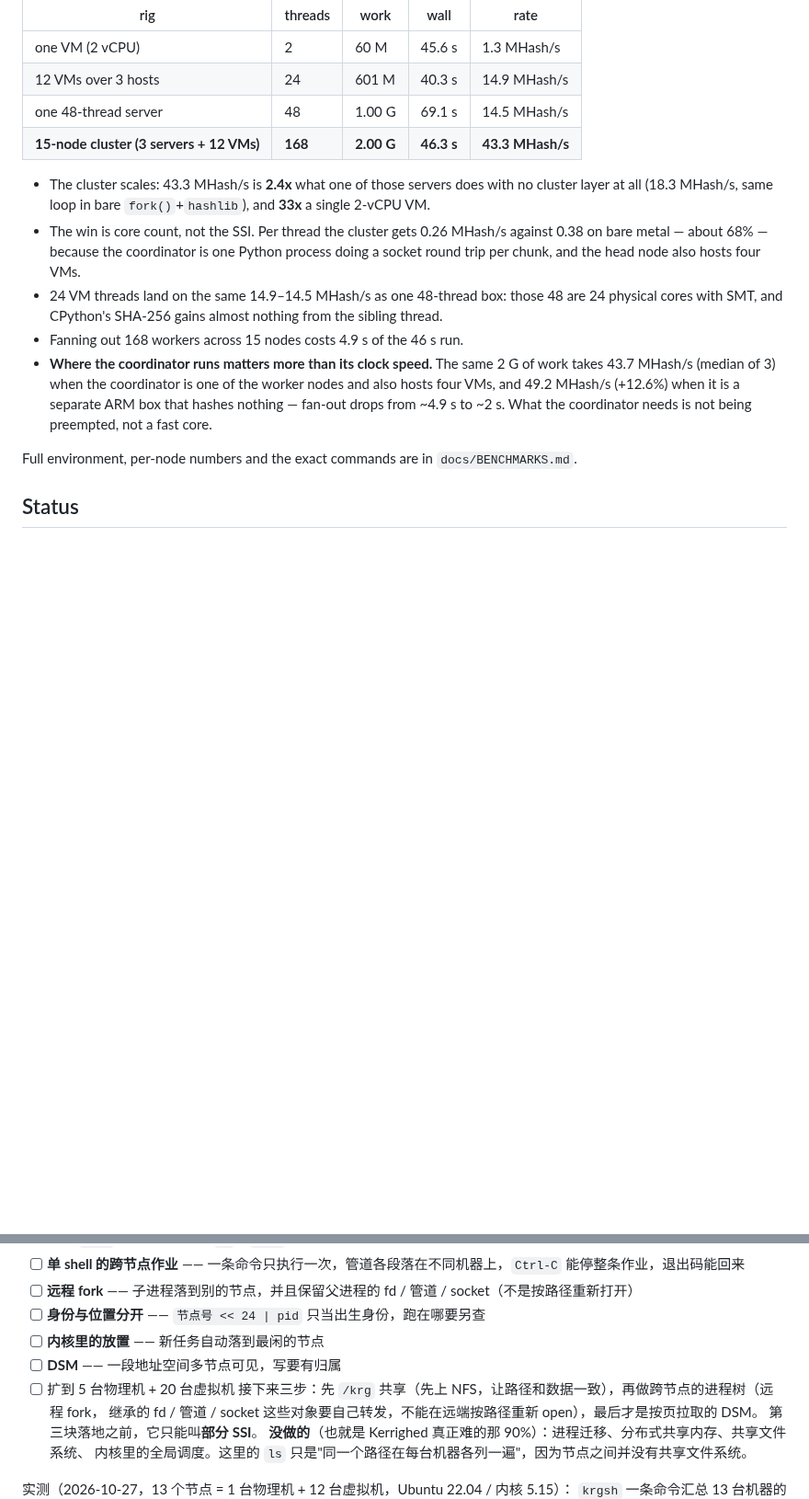
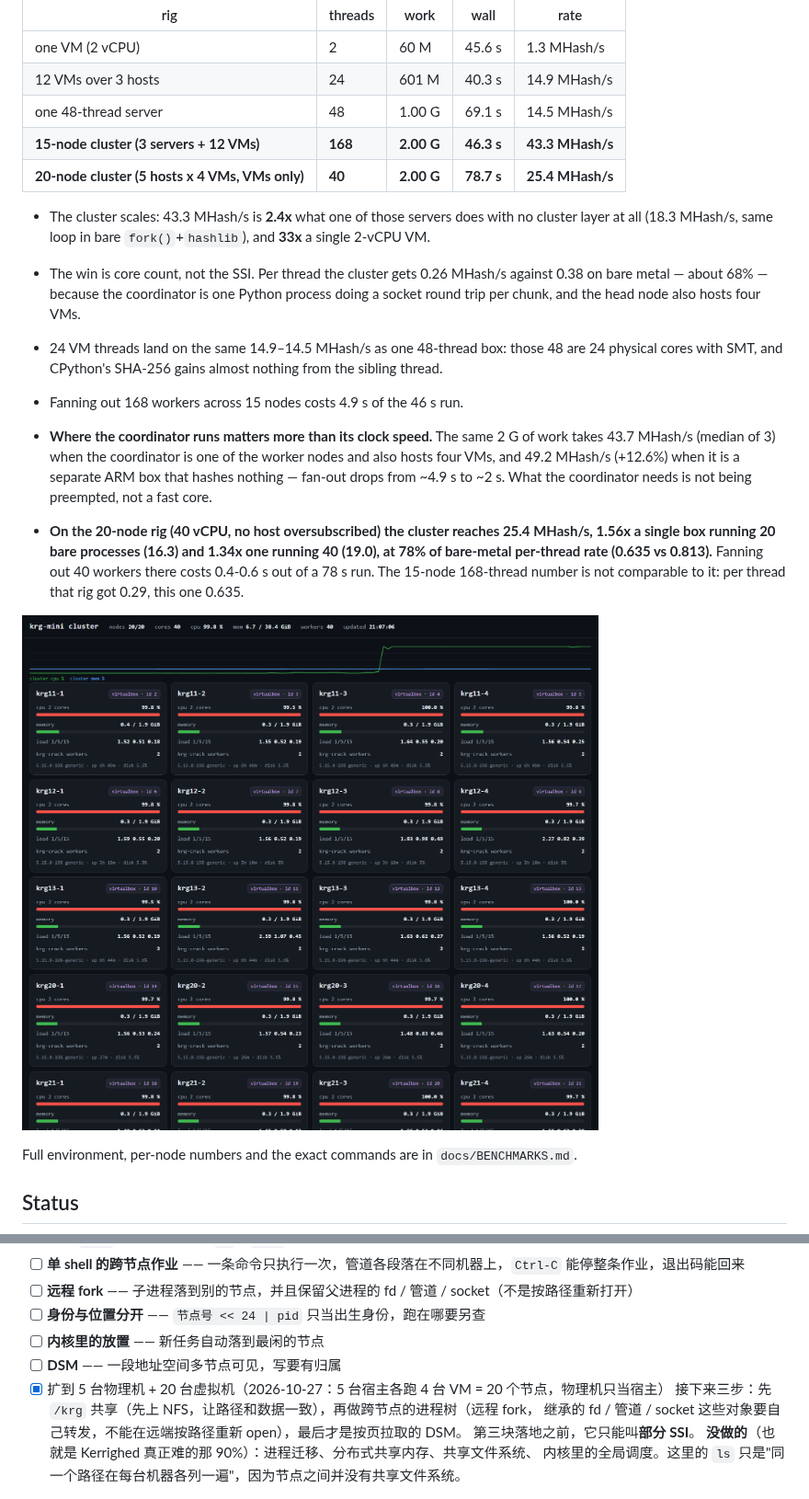
Before and after one commit to bjthemost-hub/krg-mini, a Markdown page: README.md, 2 parts joined by grey strips. Shown at 92% size. Rendered like a GitHub page; pictures changed too: docs/images/krg-top-20nodes.png (added); blank space fills up the shorter version.

```diff
--- a/README.md
+++ b/README.md
@@ -142,6 +142,7 @@ amount of work so a lucky hit cannot flatter the number.
 | 12 VMs over 3 hosts | 24 | 601 M | 40.3 s | 14.9 MHash/s |
 | one 48-thread server | 48 | 1.00 G | 69.1 s | 14.5 MHash/s |
 | **15-node cluster (3 servers + 12 VMs)** | **168** | **2.00 G** | **46.3 s** | **43.3 MHash/s** |
+| **20-node cluster (5 hosts x 4 VMs, VMs only)** | **40** | **2.00 G** | **78.7 s** | **25.4 MHash/s** |
 
 - The cluster scales: 43.3 MHash/s is **2.4x** what one of those servers does with
   no cluster layer at all (18.3 MHash/s, same loop in bare `fork()`+`hashlib`), and
@@ -158,6 +159,14 @@ amount of work so a lucky hit cannot flatter the number.
   worker nodes and also hosts four VMs, and 49.2 MHash/s (+12.6%) when it is a
   separate ARM box that hashes nothing — fan-out drops from ~4.9 s to ~2 s. What
   the coordinator needs is not being preempted, not a fast core.
+
+- **On the 20-node rig (40 vCPU, no host oversubscribed) the cluster reaches
+  25.4 MHash/s, 1.56x a single box running 20 bare processes (16.3) and 1.34x one
+  running 40 (19.0), at 78% of bare-metal per-thread rate (0.635 vs 0.813).** Fanning
+  out 40 workers there costs 0.4-0.6 s out of a 78 s run. The 15-node 168-thread
+  number is not comparable to it: per thread that rig got 0.29, this one 0.635.
+
+![20-node cluster under full load](docs/images/krg-top-20nodes.png)
 
 Full environment, per-node numbers and the exact commands are in
 `docs/BENCHMARKS.md`.
@@ -204,7 +213,7 @@ SSI 是四件事凑齐才叫"一台机器"。这里照实标出到哪一步：
 - [ ] **身份与位置分开** —— `节点号 << 24 | pid` 只当出生身份，跑在哪要另查
 - [ ] **内核里的放置** —— 新任务自动落到最闲的节点
 - [ ] **DSM** —— 一段地址空间多节点可见，写要有归属
-- [ ] 扩到 5 台物理机 + 20 台虚拟机
+- [x] 扩到 5 台物理机 + 20 台虚拟机（2026-10-27：5 台宿主各跑 4 台 VM = 20 个节点，物理机只当宿主）
 接下来三步：先 `/krg` 共享（先上 NFS，让路径和数据一致），再做跨节点的进程树（远程 fork，
 继承的 fd / 管道 / socket 这些对象要自己转发，不能在远端按路径重新 open），最后才是按页拉取的 DSM。
 第三块落地之前，它只能叫**部分 SSI**。
```
Also changed, not shown: other parts of README.md (+14 -2 lines), docs/BENCHMARKS.md (+92 -0 lines).
